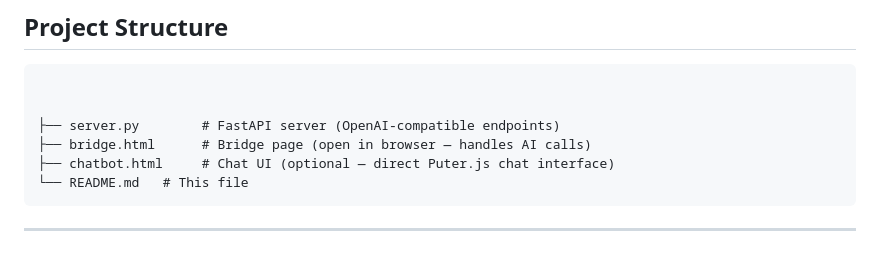
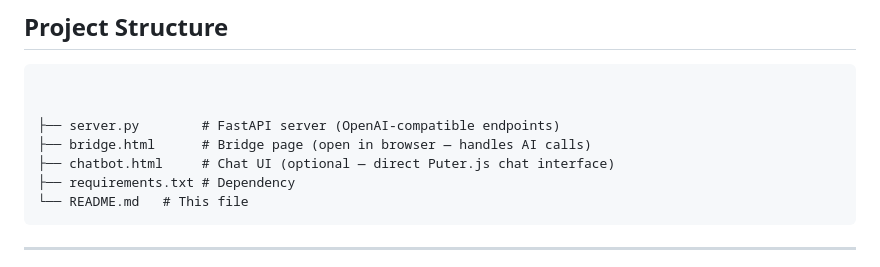
Before and after one commit to Mr-DS-ML-85/PuterAI-Gateway, a Markdown page: README.md, the part around the change. GitHub-like rendering.

Commit message:
Add requirements.txt to project structure

````diff
--- a/README.md
+++ b/README.md
@@ -146,6 +146,7 @@ for chunk in stream:
 ├── server.py        # FastAPI server (OpenAI‑compatible endpoints)
 ├── bridge.html      # Bridge page (open in browser — handles AI calls)
 ├── chatbot.html     # Chat UI (optional — direct Puter.js chat interface)
+├── requirements.txt # Dependency
 └── README.md   # This file
 ```
 
````
